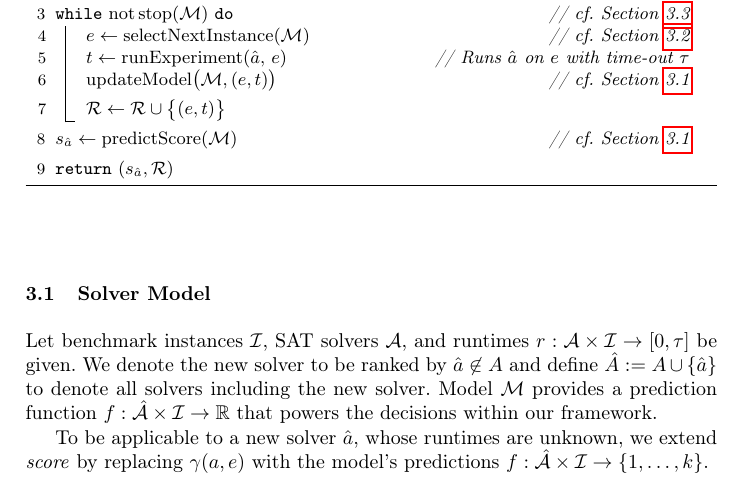
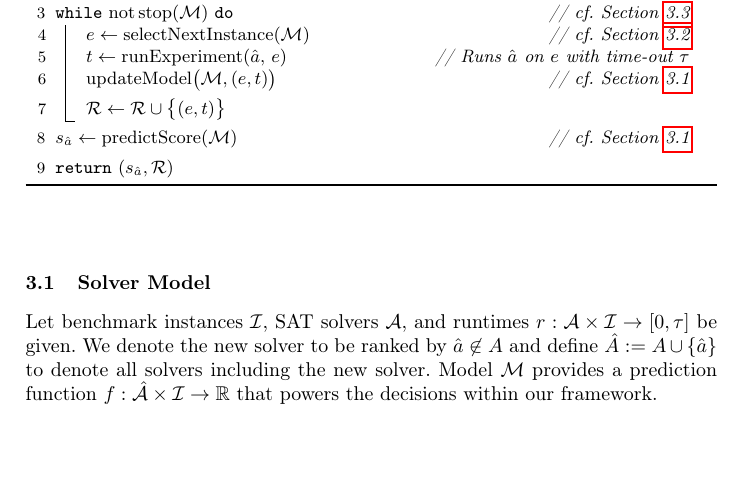
Before and after one commit to mathefuchs/al-for-sat-solver-benchmarking, a LaTeX thesis (paper/paper.tex): part of page 5 of 19, cut so that both start at the same text, the shorter picture padded with empty space. Compiled offline with pdfLaTeX.

Commit message:
remove backup of sentence

```diff
--- a/paper/paper.tex
+++ b/paper/paper.tex
@@ -394,9 +394,6 @@ Let benchmark instances $\mathcal{I}$, SAT solvers $\mathcal{A}$, and runtimes $
 We denote the new solver to be ranked by $\hat a \not\in A$ and define $\hat A := A \cup \lbrace \hat a \rbrace$ to denote all solvers including the new solver.
 Model $\mathcal{M}$ provides a prediction function $f : \mathcal{\hat A} \times \mathcal{I} \rightarrow \mathbb{R}$ that powers the decisions within our framework.
 
-To be applicable to a new solver $\hat{a}$, whose runtimes are unknown, we extend \emph{score} by replacing $\gamma(a, e)$ with the model's predictions $f : \mathcal{\hat A} \times \mathcal{I} \rightarrow \left\lbrace 1, \dots, k \right\rbrace$.
-%JB: "score" and "gamma" aren't defined yet, so there is nothing to extend; score isn't even defined here, only "s", while later sections still use "score"
-%JB: also, each model only predicts for one solver (there is no model covering multiple solvers), so I'm not sure whether introducing the solver as parameter makes sense
 
 \subsubsection{Runtime Transformation.}
 
```
